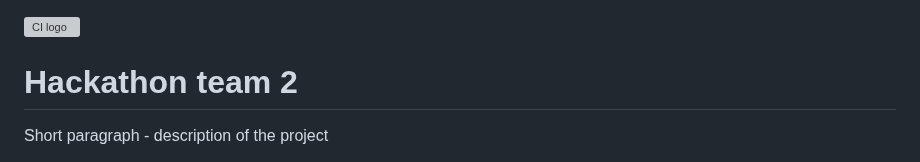
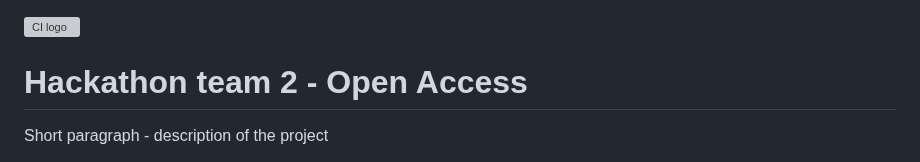
Before and after one commit to dasic002/2411-hackathon-team2, a Markdown page: README.md, the part around one of its changes. GitHub-like rendering; grey boxes are pictures that could not be loaded.

```diff
--- a/README.md
+++ b/README.md
@@ -1,6 +1,6 @@
 ![CI logo](https://codeinstitute.s3.amazonaws.com/fullstack/ci_logo_small.png)
 
-# Hackathon team 2
+# Hackathon team 2 - Open Access
 
 Short paragraph - description of the project
 
```
Also changed, not shown: other parts of README.md (+1 -1 lines).
